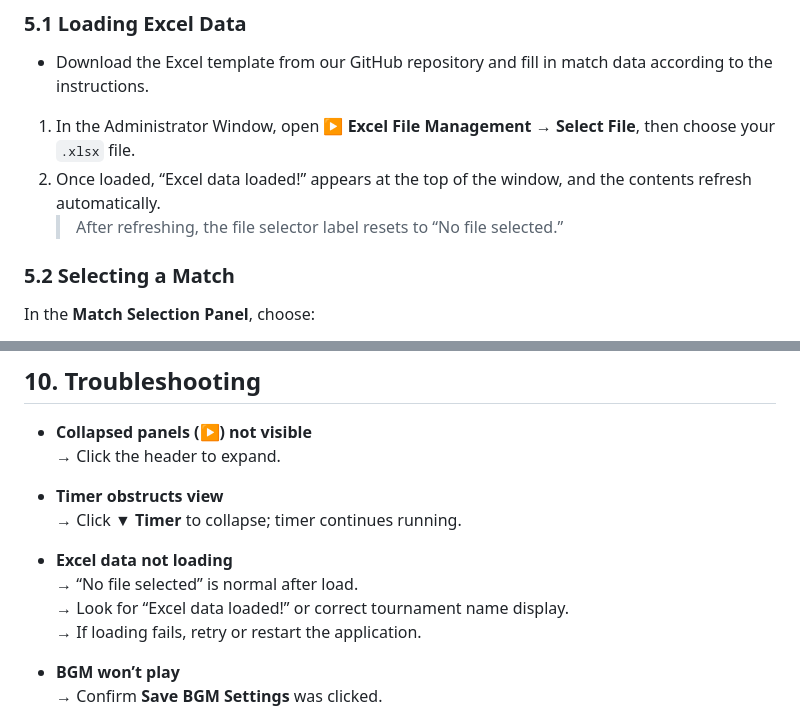
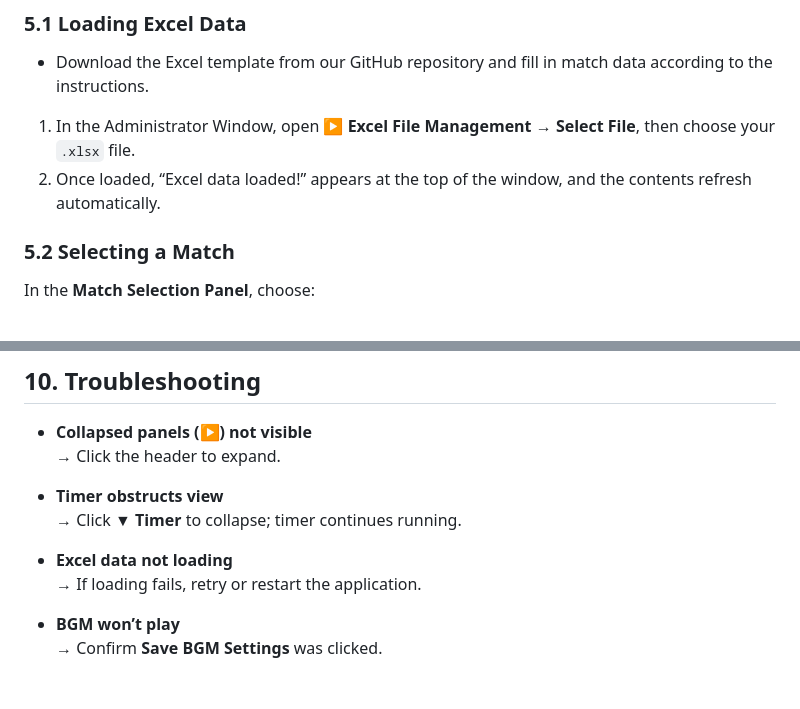
Before and after one commit to blackstraysheep/Kuawase, a Markdown page: README.md, 2 parts joined by grey strips. Drawn GitHub-style; blank space fills up the shorter version.

```diff
--- a/README.md
+++ b/README.md
@@ -70,7 +70,6 @@
 - Download the Excel template from our GitHub repository and fill in match data according to the instructions.
 1. In the Administrator Window, open ▶ **Excel File Management** → **Select File**, then choose your `.xlsx` file.
 2. Once loaded, “Excel data loaded!” appears at the top of the window, and the contents refresh automatically.
-   > After refreshing, the file selector label resets to “No file selected.”
 
 ### 5.2 Selecting a Match
 
@@ -164,8 +163,6 @@ Then click **Save**. “Saved!” appears at the top of the window, and the view
   → Click ▼ **Timer** to collapse; timer continues running.
 
 - **Excel data not loading**
-  → “No file selected” is normal after load.
-  → Look for “Excel data loaded!” or correct tournament name display.
   → If loading fails, retry or restart the application.
 
 - **BGM won’t play**
```
Also changed, not shown: README-jp.md (+0 -4 lines).
